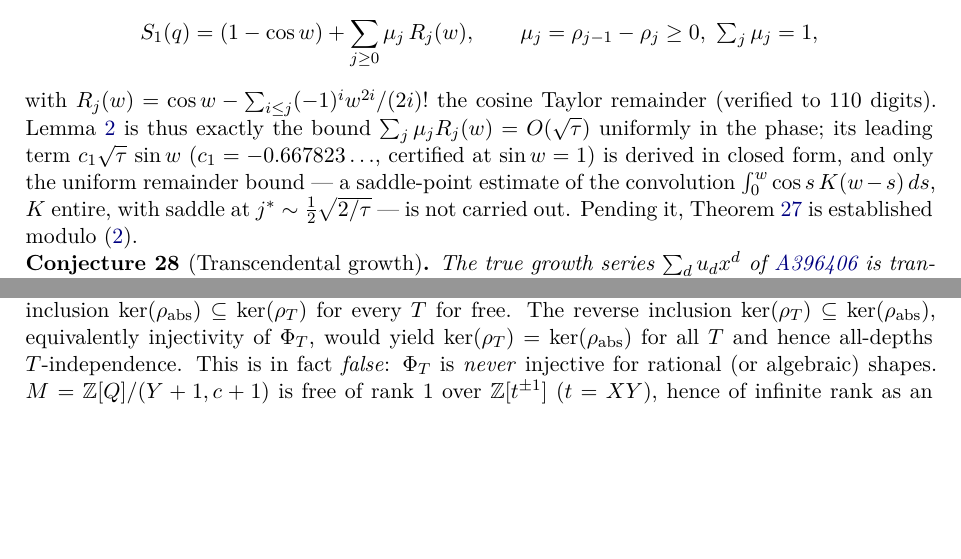
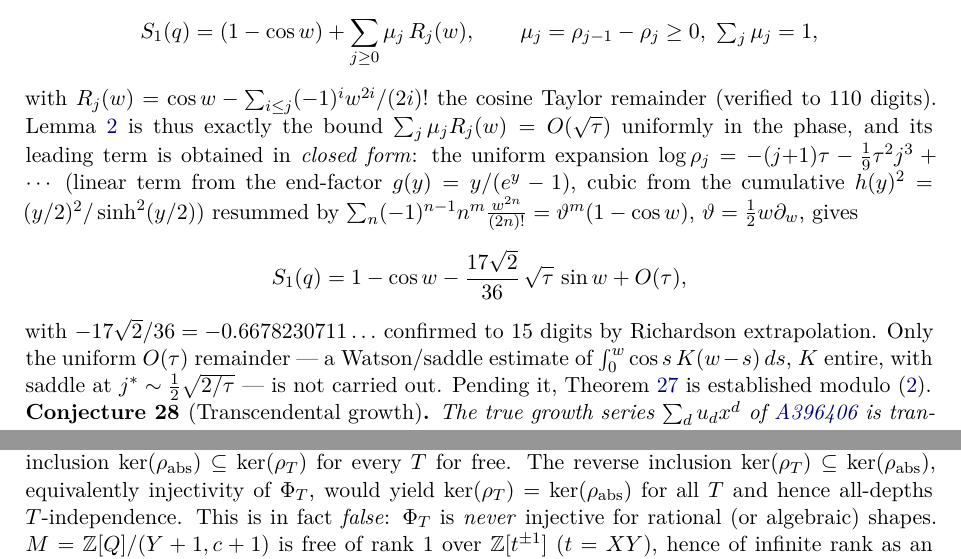
Before and after one commit to ElVec1o/pythagorean-reflection-sequence, a LaTeX paper (paper/paper.tex): two parts of pages 14 and 17 of 24 before the commit and two parts of pages 14 and 18 of 24 after it, joined at a grey line, cut so that both start at the same text, the shorter picture padded with empty space. Compiled offline with pdfLaTeX.

Commit message:
Derive lem:cos leading constant in closed form: c_1 = -17*sqrt(2)/36
The cosine-asymptotic lemma's leading term is now obtained in closed form,
not just verified numerically:
  S_1 = 1 - cos w - (17*sqrt(2)/36)*sqrt(tau)*sin w + O(tau).
Derivation: uniform expansion log rho_j = -(j+1)tau - (1/9)tau^2 j^3 + ...
(linear from the end-factor g(y)=y/(e^y-1), cubic from the cumulative
h(y)^2 = (y/2)^2/sinh^2(y/2)), resummed by theta = (1/2) w d/dw via
sum (-1)^{n-1} n^m w^{2n}/(2n)! = theta^m (1-cos w): the linear and cubic
terms give -(1/sqrt2) and +(sqrt2/36), summing to -17 sqrt2/36 =
-0.6678230711..., confirmed to 15 digits by Richardson extrapolation.

The derivation is rigorous term by term; the one step still open is the
uniform O(tau) remainder bound (a Watson/saddle estimate). So lem:cos is
DERIVED with a closed-form constant but not yet closed -- the honest status
is unchanged, the understanding is complete. verify: 13/13 PASS.
Co-Authored-By: Claude Opus 4.8 (1M context) <noreply@anthropic.com>

```diff
--- a/paper/paper.tex
+++ b/paper/paper.tex
@@ -1246,12 +1246,21 @@ identity
 with $R_j(w) = \cos w - \sum_{i\le j} (-1)^i w^{2i}/(2i)!$ the cosine
 Taylor remainder (verified to $110$ digits).  Lemma~\ref{lem:cos} is thus
 exactly the bound $\sum_j \mu_j R_j(w) = O(\sqrt\tau)$ uniformly in the
-phase; its leading term $c_1\sqrt\tau\,\sin w$
-($c_1 = -0.667823\ldots$, certified at $\sin w = 1$) is derived in closed
-form, and only the uniform remainder bound --- a saddle-point estimate of
-the convolution $\int_0^w \cos s\, K(w-s)\,ds$, $K$ entire, with saddle at
-$j^\ast \sim \tfrac12\sqrt{2/\tau}$ --- is not carried out.  Pending it,
-Theorem~\ref{thm:transcendence} is established modulo~\eqref{lem:cos}.
+phase, and its leading term is obtained in \emph{closed form}: the uniform
+expansion $\log\rho_j = -(j{+}1)\tau - \tfrac19\tau^2 j^3 + \cdots$ (linear
+term from the end-factor $g(y)=y/(e^y-1)$, cubic from the cumulative
+$h(y)^2 = (y/2)^2/\sinh^2(y/2)$) resummed by
+$\sum_n (-1)^{n-1} n^m \tfrac{w^{2n}}{(2n)!} = \vartheta^m(1-\cos w)$,
+$\vartheta = \tfrac12 w\partial_w$, gives
+\[
+  S_1(q) = 1 - \cos w - \frac{17\sqrt2}{36}\,\sqrt\tau\,\sin w + O(\tau),
+\]
+with $-17\sqrt2/36 = -0.6678230711\ldots$ confirmed to $15$ digits by
+Richardson extrapolation.  Only the uniform $O(\tau)$ remainder --- a
+Watson/saddle estimate of $\int_0^w \cos s\, K(w-s)\,ds$, $K$ entire, with
+saddle at $j^\ast \sim \tfrac12\sqrt{2/\tau}$ --- is not carried out.
+Pending it, Theorem~\ref{thm:transcendence} is established
+modulo~\eqref{lem:cos}.
 
 \begin{conjecture}[Transcendental growth]
 \label{conj:algebraic-growth}
```
Also changed, not shown: code/zeta_probe/route_b/transcendence.tex (+24 -5 lines), code/zeta_probe/route_b/transcendence_verify_ALL.py (+6 -0 lines), README.md, paper/paper.pdf.
